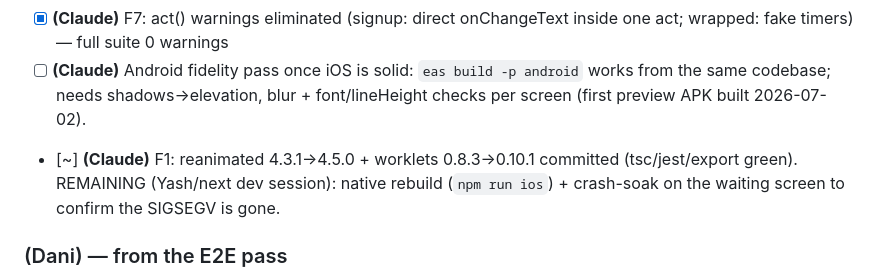
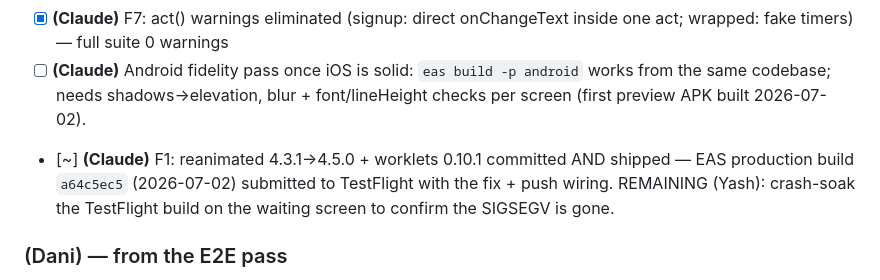
Before and after one commit to yash-gadodia/parallax, a Markdown page: docs/BACKLOG.md, the part around the change. Rendered like a GitHub page.

Commit message:
docs(backlog): TestFlight build a64c5ec5 submitted (reanimated fix + push wiring)
Co-Authored-By: Claude Opus 4.8 (1M context) <noreply@anthropic.com>

```diff
--- a/docs/BACKLOG.md
+++ b/docs/BACKLOG.md
@@ -58,7 +58,7 @@ _From the 2026-07-02 E2E pass — details in `docs/E2E_FINDINGS_2026-07-02.md`._
 - [x] **(Claude)** F6: transition lock in play.tsx — taps during the 360ms phase advance are ignored
 - [x] **(Claude)** F7: act() warnings eliminated (signup: direct onChangeText inside one act; wrapped: fake timers) — full suite 0 warnings
 - [ ] **(Claude)** Android fidelity pass once iOS is solid: `eas build -p android` works from the same codebase; needs shadows→elevation, blur + font/lineHeight checks per screen (first preview APK built 2026-07-02).
-- [~] **(Claude)** F1: reanimated 4.3.1→4.5.0 + worklets 0.8.3→0.10.1 committed (tsc/jest/export green). REMAINING (Yash/next dev session): native rebuild (`npm run ios`) + crash-soak on the waiting screen to confirm the SIGSEGV is gone.
+- [~] **(Claude)** F1: reanimated 4.3.1→4.5.0 + worklets 0.10.1 committed AND shipped — EAS production build `a64c5ec5` (2026-07-02) submitted to TestFlight with the fix + push wiring. REMAINING (Yash): crash-soak the TestFlight build on the waiting screen to confirm the SIGSEGV is gone.
 
 ### (Dani) — from the E2E pass
 - [ ] **(Dani)** F5: today's drop is hardcoded ("DROP 27 · soft launch", fake archive) — decide the real daily-content rotation (ties into the existing prompt-packs item + IMPROVEMENT_PLAN Phase 1). The day label now shows the real weekday (fixed).
```
